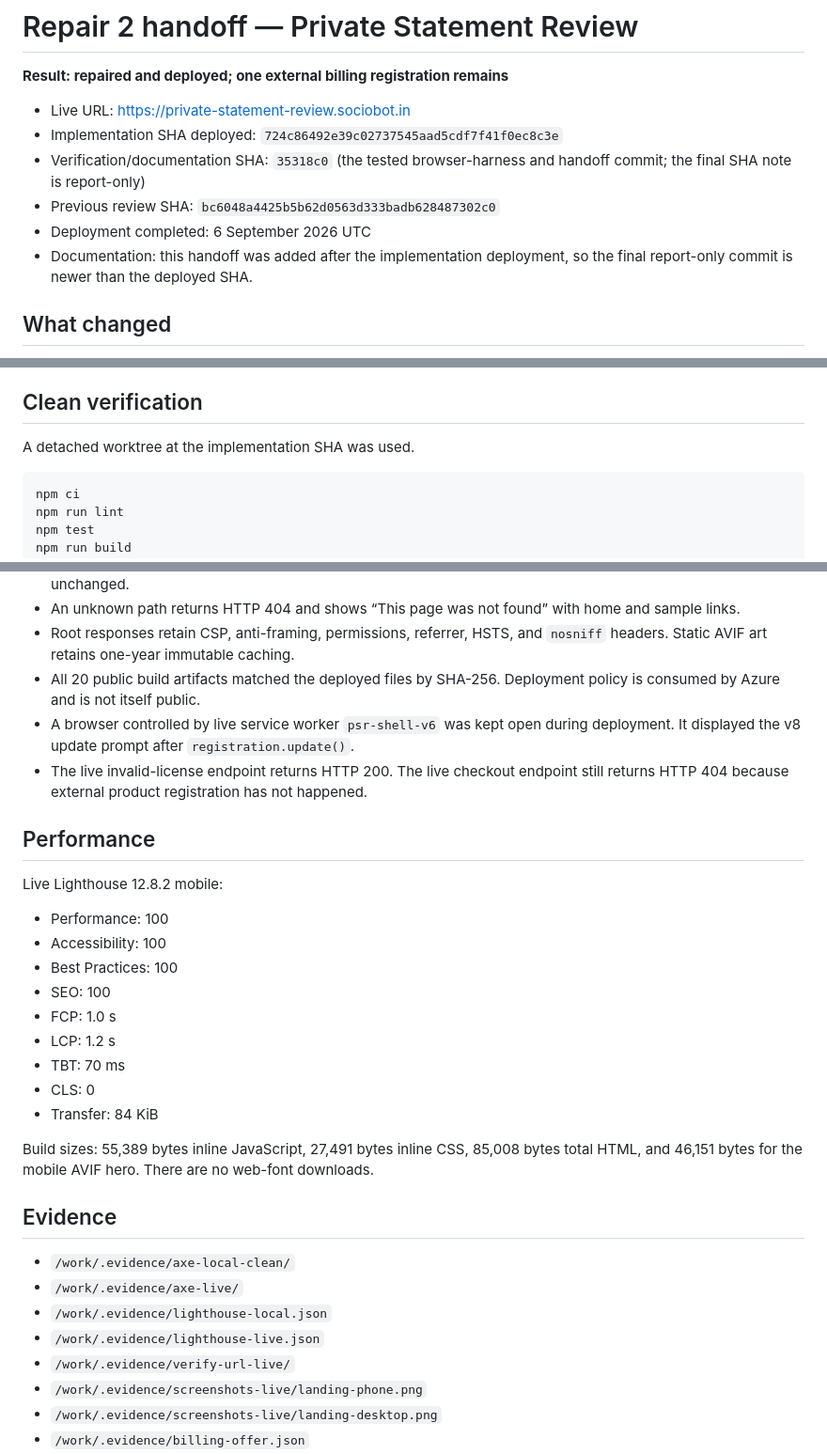
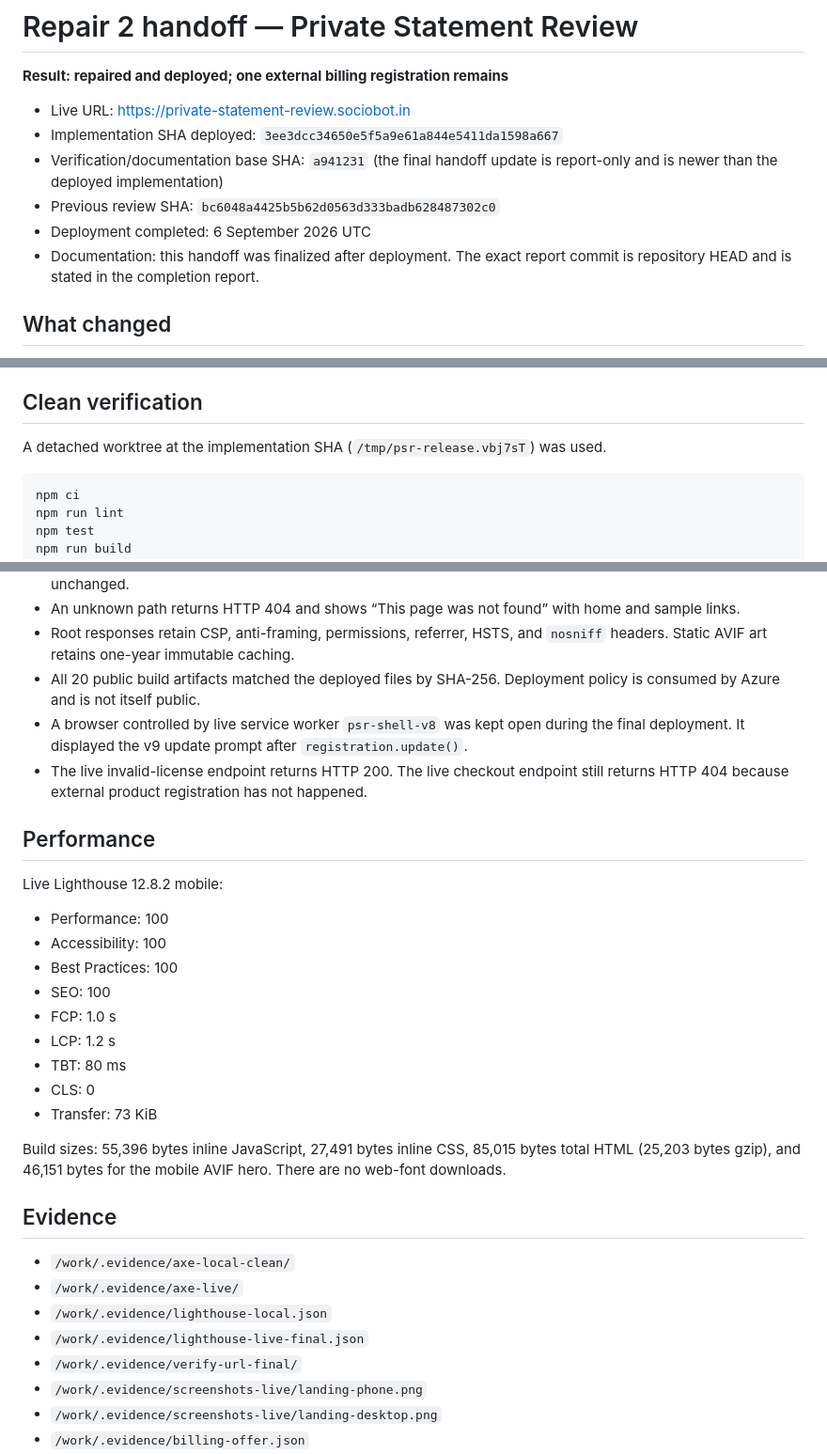
Before and after one commit to B-Divyesh/sf-private-statement-review, a Markdown page: .factory/handoff.md, 3 parts joined by grey strips. Shown at 94% size. Rendered like a GitHub page.

Commit message:
docs: finalize repair verification

````diff
--- a/.factory/handoff.md
+++ b/.factory/handoff.md
@@ -3,11 +3,11 @@
 **Result: repaired and deployed; one external billing registration remains**
 
 - Live URL: <https://private-statement-review.sociobot.in>
-- Implementation SHA deployed: `724c86492e39c02737545aad5cdf7f41f0ec8c3e`
-- Verification/documentation SHA: `35318c0` (the tested browser-harness and handoff commit; the final SHA note is report-only)
+- Implementation SHA deployed: `3ee3dcc34650e5f5a9e61a844e5411da1598a667`
+- Verification/documentation base SHA: `a941231` (the final handoff update is report-only and is newer than the deployed implementation)
 - Previous review SHA: `bc6048a4425b5b62d0563d333badb628487302c0`
 - Deployment completed: 6 September 2026 UTC
-- Documentation: this handoff was added after the implementation deployment, so the final report-only commit is newer than the deployed SHA.
+- Documentation: this handoff was finalized after deployment. The exact report commit is repository HEAD and is stated in the completion report.
 
 ## What changed
 
@@ -24,7 +24,7 @@ The prior date-order, impossible-date, security-header, footer-target, MIME, and
 
 ## Clean verification
 
-A detached worktree at the implementation SHA was used.
+A detached worktree at the implementation SHA (`/tmp/psr-release.vbj7sT`) was used.
 
 ```bash
 npm ci
@@ -60,7 +60,7 @@ Invalid extension, header-only CSV, malformed quoted CSV, over-10-MiB input, amb
 - An unknown path returns HTTP 404 and shows “This page was not found” with home and sample links.
 - Root responses retain CSP, anti-framing, permissions, referrer, HSTS, and `nosniff` headers. Static AVIF art retains one-year immutable caching.
 - All 20 public build artifacts matched the deployed files by SHA-256. Deployment policy is consumed by Azure and is not itself public.
-- A browser controlled by live service worker `psr-shell-v6` was kept open during deployment. It displayed the v8 update prompt after `registration.update()`.
+- A browser controlled by live service worker `psr-shell-v8` was kept open during the final deployment. It displayed the v9 update prompt after `registration.update()`.
 - The live invalid-license endpoint returns HTTP 200. The live checkout endpoint still returns HTTP 404 because external product registration has not happened.
 
 ## Performance
@@ -73,19 +73,19 @@ Live Lighthouse 12.8.2 mobile:
 - SEO: 100
 - FCP: 1.0 s
 - LCP: 1.2 s
-- TBT: 70 ms
+- TBT: 80 ms
 - CLS: 0
-- Transfer: 84 KiB
+- Transfer: 73 KiB
 
-Build sizes: 55,389 bytes inline JavaScript, 27,491 bytes inline CSS, 85,008 bytes total HTML, and 46,151 bytes for the mobile AVIF hero. There are no web-font downloads.
+Build sizes: 55,396 bytes inline JavaScript, 27,491 bytes inline CSS, 85,015 bytes total HTML (25,203 bytes gzip), and 46,151 bytes for the mobile AVIF hero. There are no web-font downloads.
 
 ## Evidence
 
 - `/work/.evidence/axe-local-clean/`
 - `/work/.evidence/axe-live/`
 - `/work/.evidence/lighthouse-local.json`
-- `/work/.evidence/lighthouse-live.json`
-- `/work/.evidence/verify-url-live/`
+- `/work/.evidence/lighthouse-live-final.json`
+- `/work/.evidence/verify-url-final/`
 - `/work/.evidence/screenshots-live/landing-phone.png`
 - `/work/.evidence/screenshots-live/landing-desktop.png`
 - `/work/.evidence/billing-offer.json`
````
Also changed, not shown: other parts of .factory/handoff.md (+1 -1 lines).
